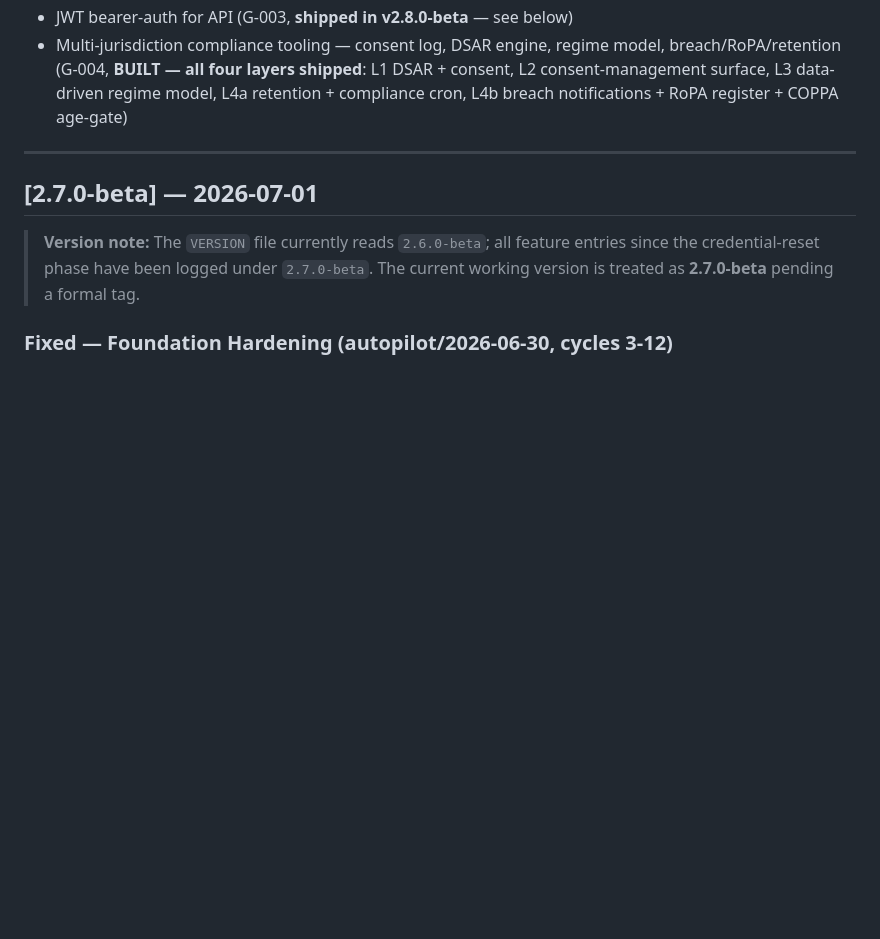
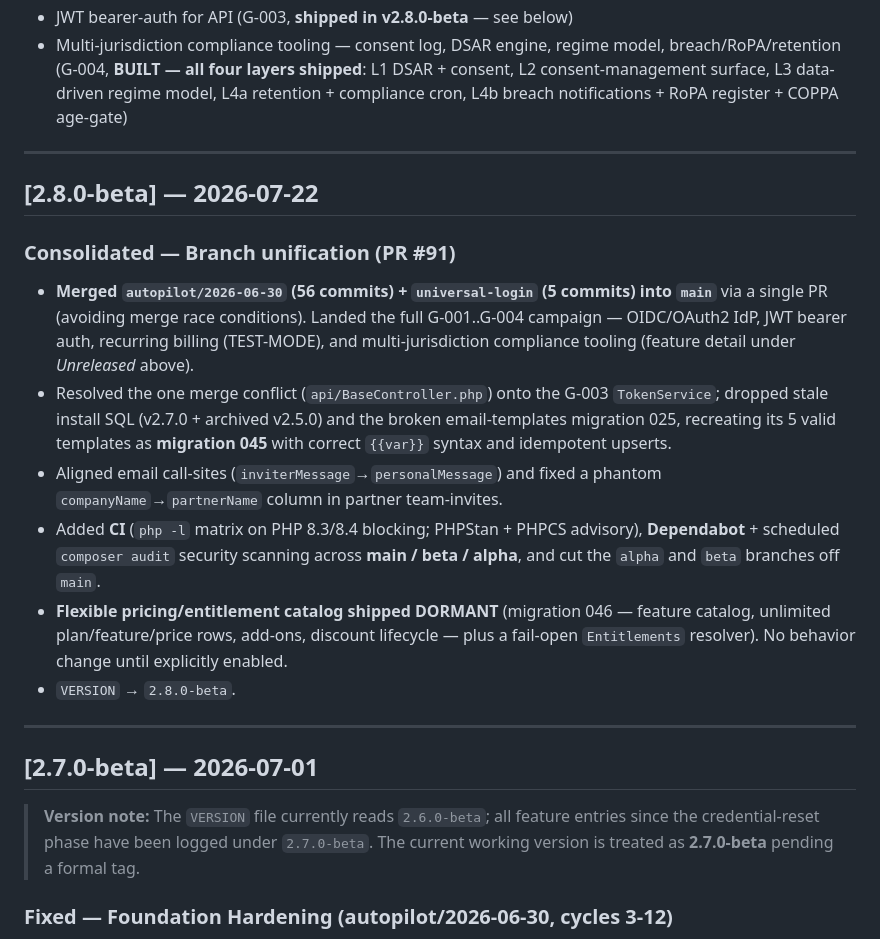
Before and after one commit to MWBMPartners/SIGNula.id, a Markdown page: CHANGELOG.md, the part around the change. Drawn GitHub-style; blank space fills up the shorter version.

```diff
--- a/CHANGELOG.md
+++ b/CHANGELOG.md
@@ -158,6 +158,19 @@ and this project adheres to [Semantic Versioning](https://semver.org/spec/v2.0.0
 
 ---
 
+## [2.8.0-beta] — 2026-07-22
+
+### Consolidated — Branch unification (PR #91)
+
+- **Merged `autopilot/2026-06-30` (56 commits) + `universal-login` (5 commits) into `main`** via a single PR (avoiding merge race conditions). Landed the full G-001..G-004 campaign — OIDC/OAuth2 IdP, JWT bearer auth, recurring billing (TEST-MODE), and multi-jurisdiction compliance tooling (feature detail under _Unreleased_ above).
+- Resolved the one merge conflict (`api/BaseController.php`) onto the G-003 `TokenService`; dropped stale install SQL (v2.7.0 + archived v2.5.0) and the broken email-templates migration 025, recreating its 5 valid templates as **migration 045** with correct `{{var}}` syntax and idempotent upserts.
+- Aligned email call-sites (`inviterMessage`→`personalMessage`) and fixed a phantom `companyName`→`partnerName` column in partner team-invites.
+- Added **CI** (`php -l` matrix on PHP 8.3/8.4 blocking; PHPStan + PHPCS advisory), **Dependabot** + scheduled `composer audit` security scanning across **main / beta / alpha**, and cut the `alpha` and `beta` branches off `main`.
+- **Flexible pricing/entitlement catalog shipped DORMANT** (migration 046 — feature catalog, unlimited plan/feature/price rows, add-ons, discount lifecycle — plus a fail-open `Entitlements` resolver). No behavior change until explicitly enabled.
+- `VERSION` → `2.8.0-beta`.
+
+---
+
 ## [2.7.0-beta] — 2026-07-01
 
 > **Version note:** The `VERSION` file currently reads `2.6.0-beta`; all feature entries since the credential-reset phase have been logged under `2.7.0-beta`. The current working version is treated as **2.7.0-beta** pending a formal tag.
```
Also changed, not shown: .claude/PROJECT_STATUS.md (+10 -8 lines), PROJECT_PROGRESS.md (+1 -1 lines).
